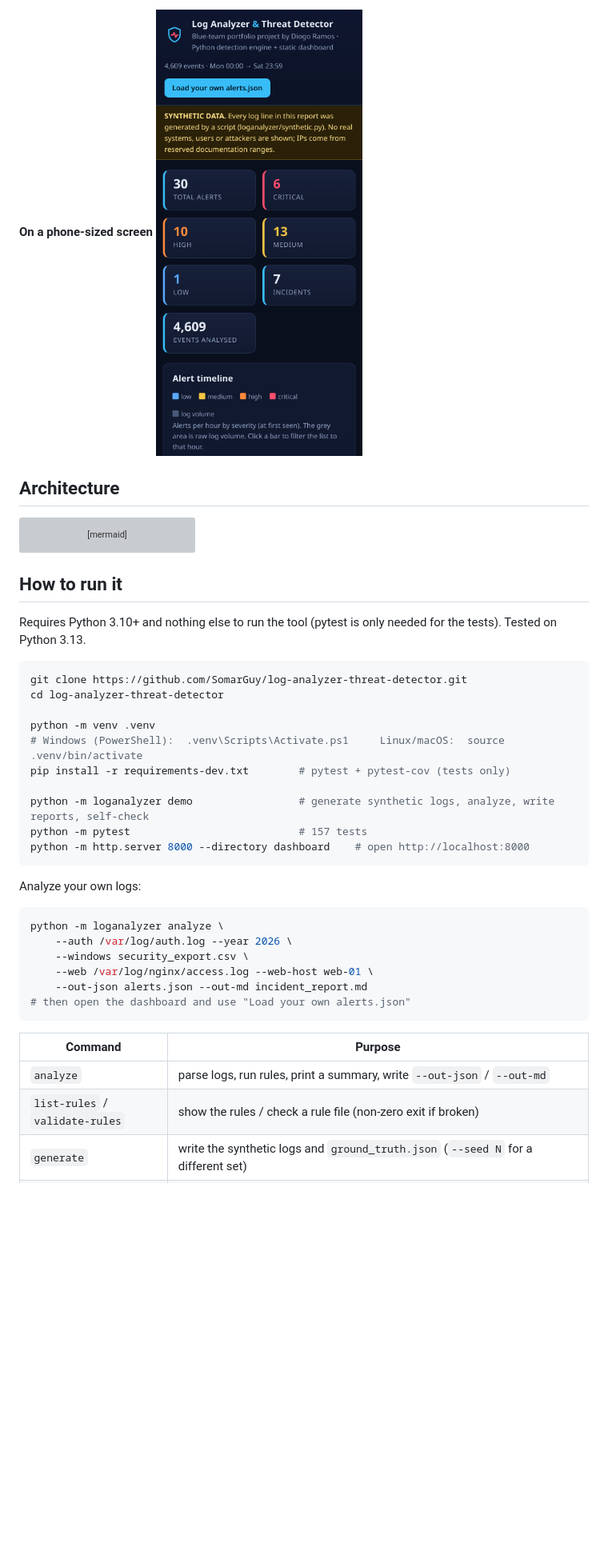
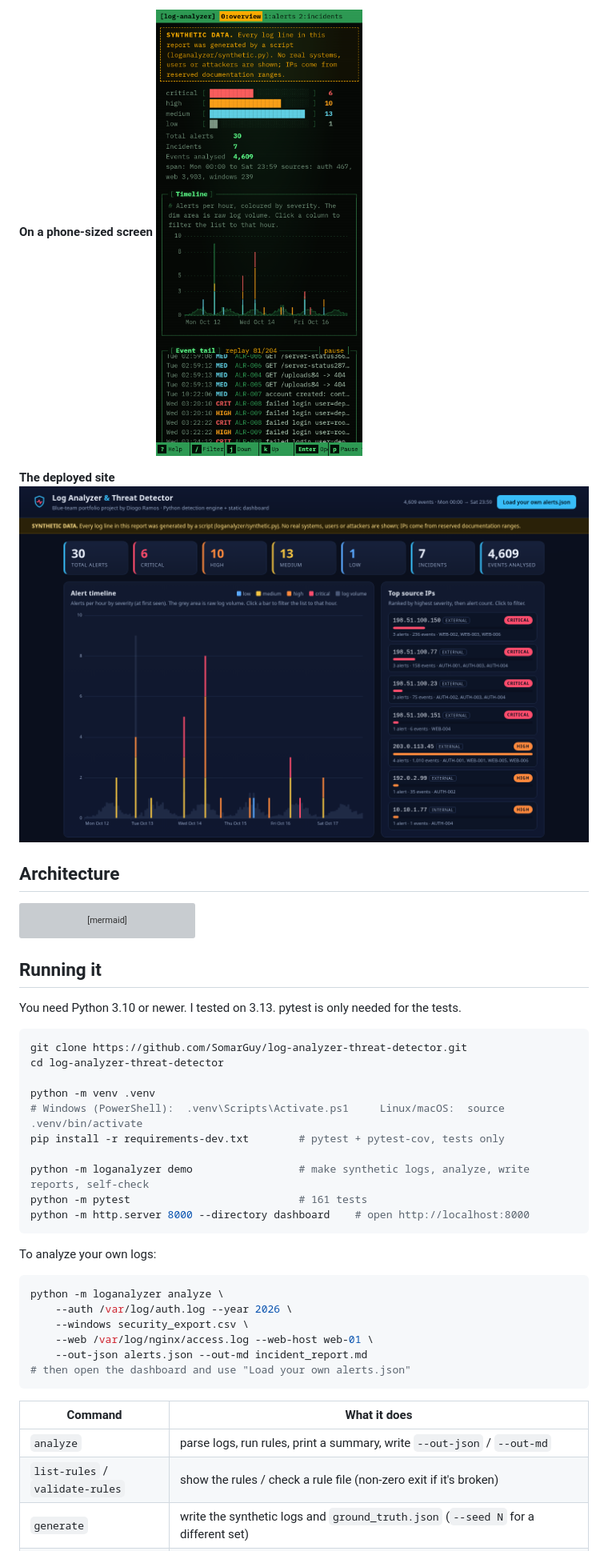
Before and after one commit to SomarGuy/log-analyzer-threat-detector, a Markdown page: README.md, the part around one of its changes. Shown at 80% size. Drawn GitHub-style; pictures changed too: screenshots/04-mobile.png; blank space fills up the shorter version; grey boxes are pictures that could not be loaded.

````diff
--- a/README.md
+++ b/README.md
@@ -38,6 +66,9 @@ Real screenshots of the dashboard in headless Chrome, taken by `scripts/dashboar
 
 **On a phone-sized screen**
 <img src="screenshots/04-mobile.png" alt="Mobile dashboard" width="260">
+
+**The deployed site**
+![Live deployment](screenshots/05-live-vercel.png)
 
 ## Architecture
 
@@ -68,9 +99,9 @@ flowchart LR
     J -.-> EVAL
 ```
 
-## How to run it
+## Running it
 
-Requires Python 3.10+ and nothing else to run the tool (pytest is only needed for the tests). Tested on Python 3.13.
+You need Python 3.10 or newer. I tested on 3.13. pytest is only needed for the tests.
 
 ```bash
 git clone https://github.com/SomarGuy/log-analyzer-threat-detector.git
@@ -78,14 +109,14 @@ cd log-analyzer-threat-detector
 
 python -m venv .venv
 # Windows (PowerShell):  .venv\Scripts\Activate.ps1     Linux/macOS:  source .venv/bin/activate
-pip install -r requirements-dev.txt        # pytest + pytest-cov (tests only)
+pip install -r requirements-dev.txt        # pytest + pytest-cov, tests only
 
-python -m loganalyzer demo                 # generate synthetic logs, analyze, write reports, self-check
-python -m pytest                           # 157 tests
+python -m loganalyzer demo                 # make synthetic logs, analyze, write reports, self-check
+python -m pytest                           # 161 tests
 python -m http.server 8000 --directory dashboard    # open http://localhost:8000
 ```
 
-Analyze your own logs:
+To analyze your own logs:
 
 ```bash
 python -m loganalyzer analyze \
@@ -96,8 +127,8 @@ python -m loganalyzer analyze \
 # then open the dashboard and use "Load your own alerts.json"
 ```
 
-| Command | Purpose |
+| Command | What it does |
 |---|---|
 | `analyze` | parse logs, run rules, print a summary, write `--out-json` / `--out-md` |
-| `list-rules` / `validate-rules` | show the rules / check a rule file (non-zero exit if broken) |
+| `list-rules` / `validate-rules` | show the rules / check a rule file (non-zero exit if it's broken) |
 | `generate` | write the synthetic logs and `ground_truth.json` (`--seed N` for a different set) |
````
Also changed, not shown: other parts of README.md (+82 -49 lines), screenshots/01-dashboard.png, screenshots/02-alert-drilldown.png, screenshots/03-timeline-hover.png, screenshots/06-keyboard-help.png (added), 12 other files.
